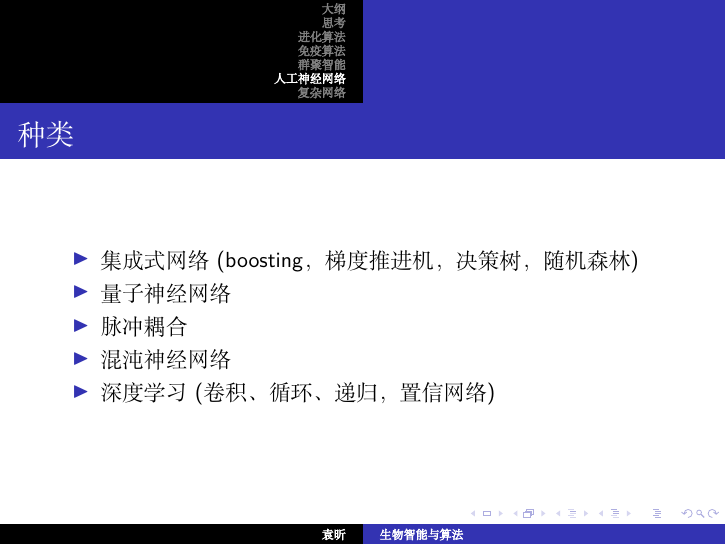
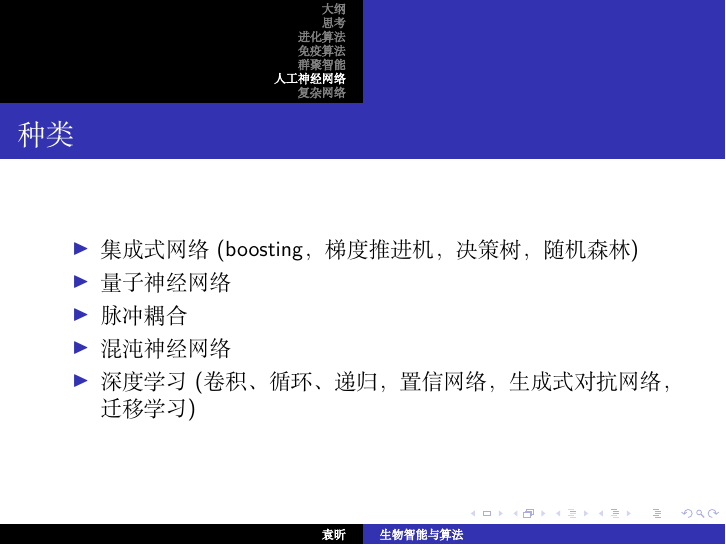
Before and after one commit to Zhejiang-University-GKC/OrganicIntelligentCourseware, LaTeX slides (slides/1.tex): page 63 of 83. Compiled offline with XeLaTeX; a missing font is replaced by an installed copy or a similar font; a LaTeX package or settings file that is missing is left out.

Commit message:
Update 1.tex

```diff
--- a/slides/1.tex
+++ b/slides/1.tex
@@ -235,7 +235,7 @@
 		\item<2-> 量子神经网络
 		\item<3-> 脉冲耦合
 		\item<4-> 混沌神经网络
-		\item<5-> 深度学习(卷积、循环、递归，置信网络)
+		\item<5-> 深度学习(卷积、循环、递归，置信网络，生成式对抗网络，迁移学习)
 	\end{itemize}
 }
 
```
